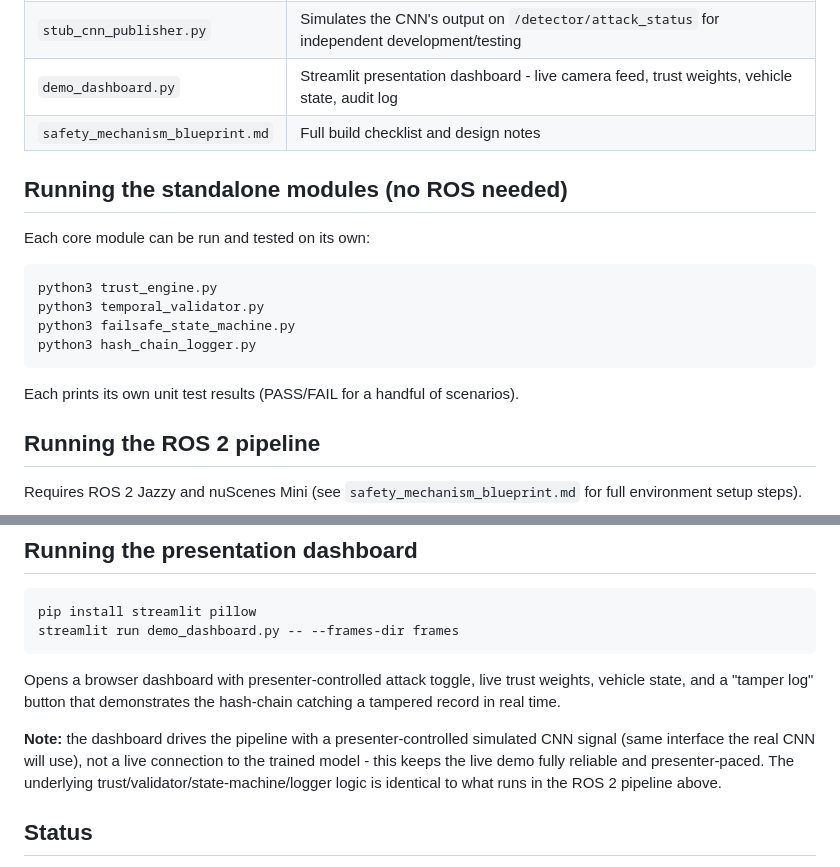
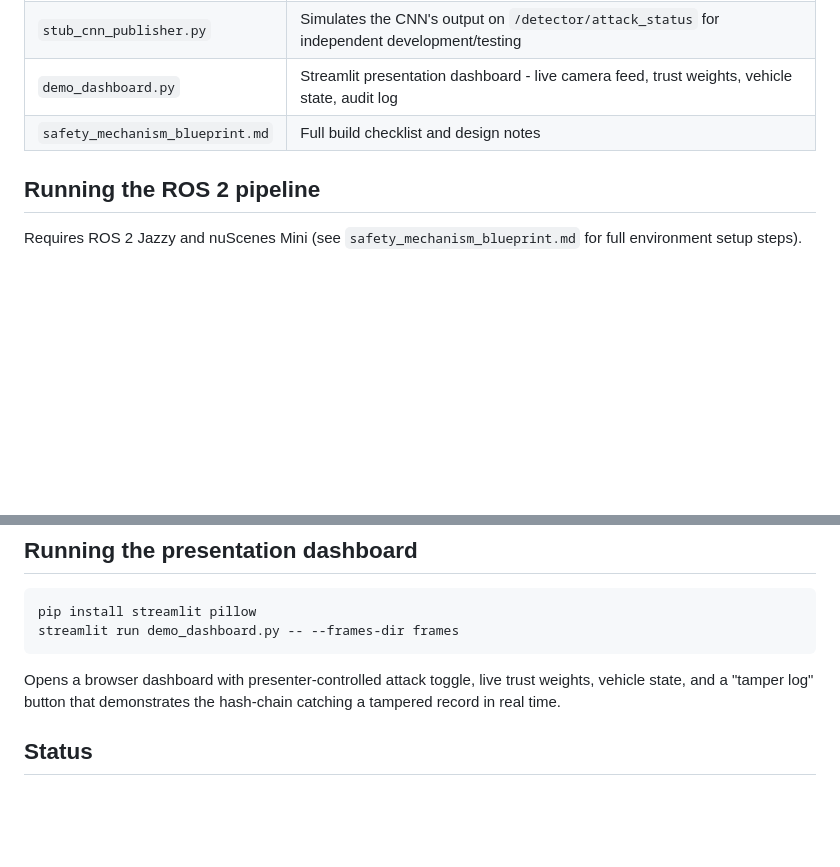
Before and after one commit to 1Manya/capstone-project, a Markdown page: safety_mechanism/safety_mechanism_README.md, 2 parts joined by grey strips. Drawn GitHub-style; blank space fills up the shorter version.

````diff
--- a/safety_mechanism/safety_mechanism_README.md
+++ b/safety_mechanism/safety_mechanism_README.md
@@ -43,16 +43,6 @@ flowchart TD
 | `demo_dashboard.py` | Streamlit presentation dashboard - live camera feed, trust weights, vehicle state, audit log |
 | `safety_mechanism_blueprint.md` | Full build checklist and design notes |
 
-## Running the standalone modules (no ROS needed)
-
-Each core module can be run and tested on its own:
-```bash
-python3 trust_engine.py
-python3 temporal_validator.py
-python3 failsafe_state_machine.py
-python3 hash_chain_logger.py
-```
-Each prints its own unit test results (PASS/FAIL for a handful of scenarios).
 
 ## Running the ROS 2 pipeline
 
@@ -81,11 +71,6 @@ Opens a browser dashboard with presenter-controlled attack toggle, live
 trust weights, vehicle state, and a "tamper log" button that demonstrates
 the hash-chain catching a tampered record in real time.
 
-**Note:** the dashboard drives the pipeline with a presenter-controlled
-simulated CNN signal (same interface the real CNN will use), not a live
-connection to the trained model - this keeps the live demo fully reliable
-and presenter-paced. The underlying trust/validator/state-machine/logger
-logic is identical to what runs in the ROS 2 pipeline above.
 
 ## Status
 
````
